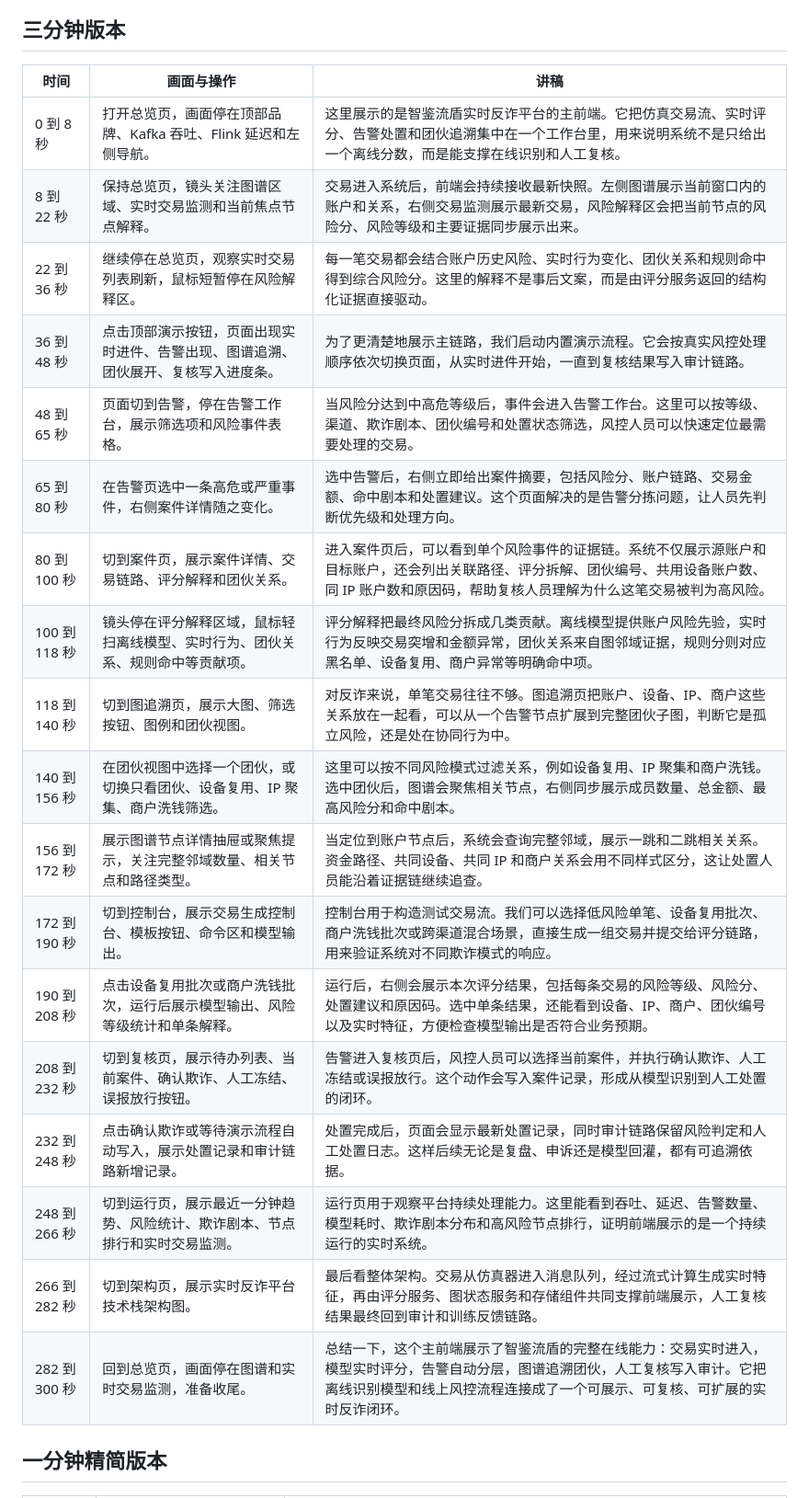
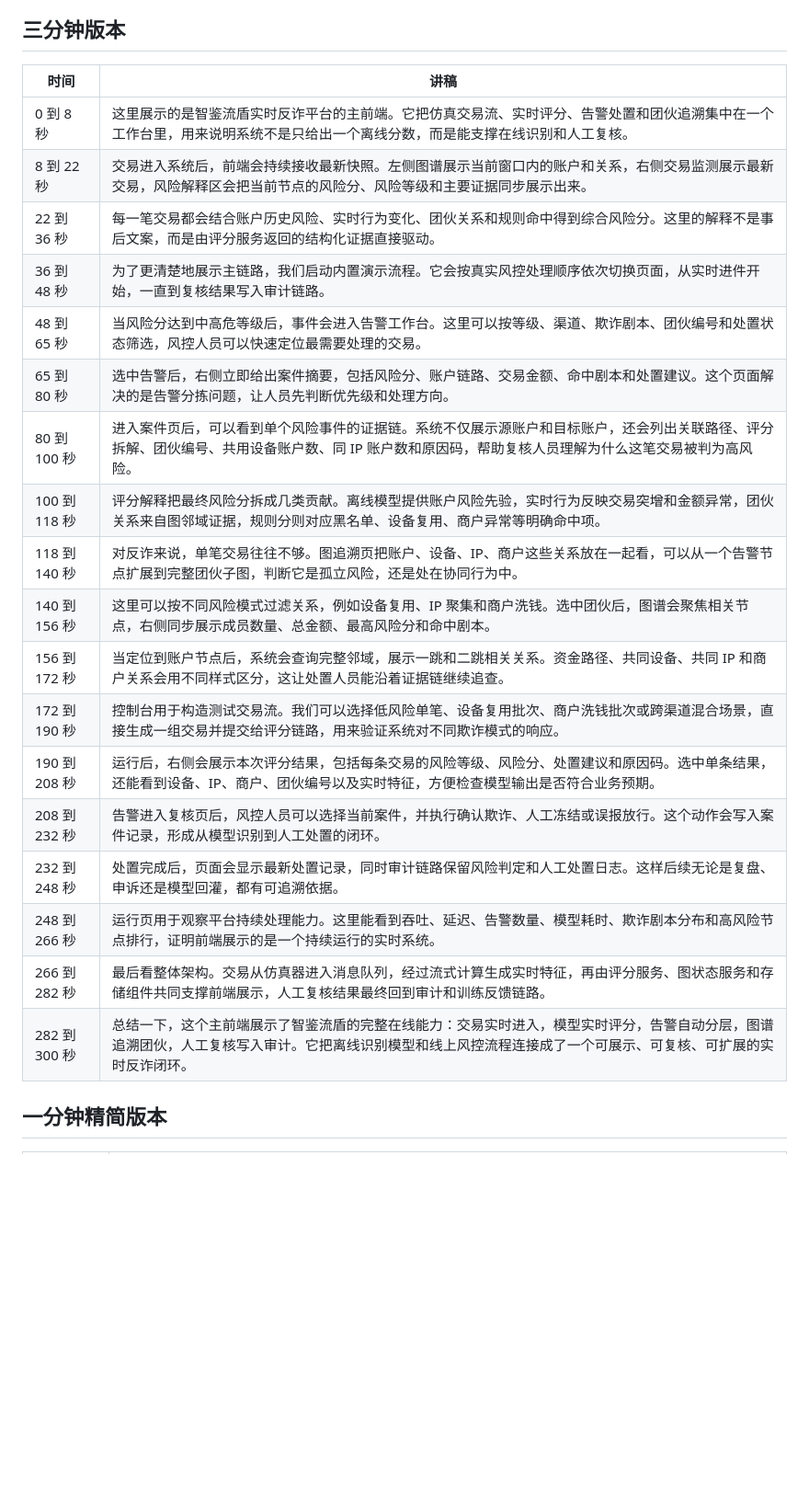
Before and after one commit to Shichien/DGraphFinancial, a Markdown page: docs/presentation/realtime-dashboard-demo-script.md, the part around one of its changes. Shown at 92% size. Drawn GitHub-style; blank space fills up the shorter version.

Commit message:
视频演讲稿

```diff
--- a/docs/presentation/realtime-dashboard-demo-script.md
+++ b/docs/presentation/realtime-dashboard-demo-script.md
@@ -19,26 +19,26 @@ http://127.0.0.1:8060
 
 ## 三分钟版本
 
-| 时间 | 画面与操作 | 讲稿 |
-| --- | --- | --- |
-| 0 到 8 秒 | 打开总览页，画面停在顶部品牌、Kafka 吞吐、Flink 延迟和左侧导航。 | 这里展示的是智鉴流盾实时反诈平台的主前端。它把仿真交易流、实时评分、告警处置和团伙追溯集中在一个工作台里，用来说明系统不是只给出一个离线分数，而是能支撑在线识别和人工复核。 |
-| 8 到 22 秒 | 保持总览页，镜头关注图谱区域、实时交易监测和当前焦点节点解释。 | 交易进入系统后，前端会持续接收最新快照。左侧图谱展示当前窗口内的账户和关系，右侧交易监测展示最新交易，风险解释区会把当前节点的风险分、风险等级和主要证据同步展示出来。 |
-| 22 到 36 秒 | 继续停在总览页，观察实时交易列表刷新，鼠标短暂停在风险解释区。 | 每一笔交易都会结合账户历史风险、实时行为变化、团伙关系和规则命中得到综合风险分。这里的解释不是事后文案，而是由评分服务返回的结构化证据直接驱动。 |
-| 36 到 48 秒 | 点击顶部演示按钮，页面出现实时进件、告警出现、图谱追溯、团伙展开、复核写入进度条。 | 为了更清楚地展示主链路，我们启动内置演示流程。它会按真实风控处理顺序依次切换页面，从实时进件开始，一直到复核结果写入审计链路。 |
-| 48 到 65 秒 | 页面切到告警，停在告警工作台，展示筛选项和风险事件表格。 | 当风险分达到中高危等级后，事件会进入告警工作台。这里可以按等级、渠道、欺诈剧本、团伙编号和处置状态筛选，风控人员可以快速定位最需要处理的交易。 |
-| 65 到 80 秒 | 在告警页选中一条高危或严重事件，右侧案件详情随之变化。 | 选中告警后，右侧立即给出案件摘要，包括风险分、账户链路、交易金额、命中剧本和处置建议。这个页面解决的是告警分拣问题，让人员先判断优先级和处理方向。 |
-| 80 到 100 秒 | 切到案件页，展示案件详情、交易链路、评分解释和团伙关系。 | 进入案件页后，可以看到单个风险事件的证据链。系统不仅展示源账户和目标账户，还会列出关联路径、评分拆解、团伙编号、共用设备账户数、同 IP 账户数和原因码，帮助复核人员理解为什么这笔交易被判为高风险。 |
-| 100 到 118 秒 | 镜头停在评分解释区域，鼠标轻扫离线模型、实时行为、团伙关系、规则命中等贡献项。 | 评分解释把最终风险分拆成几类贡献。离线模型提供账户风险先验，实时行为反映交易突增和金额异常，团伙关系来自图邻域证据，规则分则对应黑名单、设备复用、商户异常等明确命中项。 |
-| 118 到 140 秒 | 切到图追溯页，展示大图、筛选按钮、图例和团伙视图。 | 对反诈来说，单笔交易往往不够。图追溯页把账户、设备、IP、商户这些关系放在一起看，可以从一个告警节点扩展到完整团伙子图，判断它是孤立风险，还是处在协同行为中。 |
-| 140 到 156 秒 | 在团伙视图中选择一个团伙，或切换只看团伙、设备复用、IP 聚集、商户洗钱筛选。 | 这里可以按不同风险模式过滤关系，例如设备复用、IP 聚集和商户洗钱。选中团伙后，图谱会聚焦相关节点，右侧同步展示成员数量、总金额、最高风险分和命中剧本。 |
-| 156 到 172 秒 | 展示图谱节点详情抽屉或聚焦提示，关注完整邻域数量、相关节点和路径类型。 | 当定位到账户节点后，系统会查询完整邻域，展示一跳和二跳相关关系。资金路径、共同设备、共同 IP 和商户关系会用不同样式区分，这让处置人员能沿着证据链继续追查。 |
-| 172 到 190 秒 | 切到控制台，展示交易生成控制台、模板按钮、命令区和模型输出。 | 控制台用于构造测试交易流。我们可以选择低风险单笔、设备复用批次、商户洗钱批次或跨渠道混合场景，直接生成一组交易并提交给评分链路，用来验证系统对不同欺诈模式的响应。 |
-| 190 到 208 秒 | 点击设备复用批次或商户洗钱批次，运行后展示模型输出、风险等级统计和单条解释。 | 运行后，右侧会展示本次评分结果，包括每条交易的风险等级、风险分、处置建议和原因码。选中单条结果，还能看到设备、IP、商户、团伙编号以及实时特征，方便检查模型输出是否符合业务预期。 |
-| 208 到 232 秒 | 切到复核页，展示待办列表、当前案件、确认欺诈、人工冻结、误报放行按钮。 | 告警进入复核页后，风控人员可以选择当前案件，并执行确认欺诈、人工冻结或误报放行。这个动作会写入案件记录，形成从模型识别到人工处置的闭环。 |
-| 232 到 248 秒 | 点击确认欺诈或等待演示流程自动写入，展示处置记录和审计链路新增记录。 | 处置完成后，页面会显示最新处置记录，同时审计链路保留风险判定和人工处置日志。这样后续无论是复盘、申诉还是模型回灌，都有可追溯依据。 |
-| 248 到 266 秒 | 切到运行页，展示最近一分钟趋势、风险统计、欺诈剧本、节点排行和实时交易监测。 | 运行页用于观察平台持续处理能力。这里能看到吞吐、延迟、告警数量、模型耗时、欺诈剧本分布和高风险节点排行，证明前端展示的是一个持续运行的实时系统。 |
-| 266 到 282 秒 | 切到架构页，展示实时反诈平台技术栈架构图。 | 最后看整体架构。交易从仿真器进入消息队列，经过流式计算生成实时特征，再由评分服务、图状态服务和存储组件共同支撑前端展示，人工复核结果最终回到审计和训练反馈链路。 |
-| 282 到 300 秒 | 回到总览页，画面停在图谱和实时交易监测，准备收尾。 | 总结一下，这个主前端展示了智鉴流盾的完整在线能力：交易实时进入，模型实时评分，告警自动分层，图谱追溯团伙，人工复核写入审计。它把离线识别模型和线上风控流程连接成了一个可展示、可复核、可扩展的实时反诈闭环。 |
+| 时间 | 讲稿 |
+| --- | --- |
+| 0 到 8 秒 | 这里展示的是智鉴流盾实时反诈平台的主前端。它把仿真交易流、实时评分、告警处置和团伙追溯集中在一个工作台里，用来说明系统不是只给出一个离线分数，而是能支撑在线识别和人工复核。 |
+| 8 到 22 秒 | 交易进入系统后，前端会持续接收最新快照。左侧图谱展示当前窗口内的账户和关系，右侧交易监测展示最新交易，风险解释区会把当前节点的风险分、风险等级和主要证据同步展示出来。 |
+| 22 到 36 秒 | 每一笔交易都会结合账户历史风险、实时行为变化、团伙关系和规则命中得到综合风险分。这里的解释不是事后文案，而是由评分服务返回的结构化证据直接驱动。 |
+| 36 到 48 秒 | 为了更清楚地展示主链路，我们启动内置演示流程。它会按真实风控处理顺序依次切换页面，从实时进件开始，一直到复核结果写入审计链路。 |
+| 48 到 65 秒 | 当风险分达到中高危等级后，事件会进入告警工作台。这里可以按等级、渠道、欺诈剧本、团伙编号和处置状态筛选，风控人员可以快速定位最需要处理的交易。 |
+| 65 到 80 秒 | 选中告警后，右侧立即给出案件摘要，包括风险分、账户链路、交易金额、命中剧本和处置建议。这个页面解决的是告警分拣问题，让人员先判断优先级和处理方向。 |
+| 80 到 100 秒 | 进入案件页后，可以看到单个风险事件的证据链。系统不仅展示源账户和目标账户，还会列出关联路径、评分拆解、团伙编号、共用设备账户数、同 IP 账户数和原因码，帮助复核人员理解为什么这笔交易被判为高风险。 |
+| 100 到 118 秒 | 评分解释把最终风险分拆成几类贡献。离线模型提供账户风险先验，实时行为反映交易突增和金额异常，团伙关系来自图邻域证据，规则分则对应黑名单、设备复用、商户异常等明确命中项。 |
+| 118 到 140 秒 | 对反诈来说，单笔交易往往不够。图追溯页把账户、设备、IP、商户这些关系放在一起看，可以从一个告警节点扩展到完整团伙子图，判断它是孤立风险，还是处在协同行为中。 |
+| 140 到 156 秒 | 这里可以按不同风险模式过滤关系，例如设备复用、IP 聚集和商户洗钱。选中团伙后，图谱会聚焦相关节点，右侧同步展示成员数量、总金额、最高风险分和命中剧本。 |
+| 156 到 172 秒 | 当定位到账户节点后，系统会查询完整邻域，展示一跳和二跳相关关系。资金路径、共同设备、共同 IP 和商户关系会用不同样式区分，这让处置人员能沿着证据链继续追查。 |
+| 172 到 190 秒 | 控制台用于构造测试交易流。我们可以选择低风险单笔、设备复用批次、商户洗钱批次或跨渠道混合场景，直接生成一组交易并提交给评分链路，用来验证系统对不同欺诈模式的响应。 |
+| 190 到 208 秒 | 运行后，右侧会展示本次评分结果，包括每条交易的风险等级、风险分、处置建议和原因码。选中单条结果，还能看到设备、IP、商户、团伙编号以及实时特征，方便检查模型输出是否符合业务预期。 |
+| 208 到 232 秒 | 告警进入复核页后，风控人员可以选择当前案件，并执行确认欺诈、人工冻结或误报放行。这个动作会写入案件记录，形成从模型识别到人工处置的闭环。 |
+| 232 到 248 秒 | 处置完成后，页面会显示最新处置记录，同时审计链路保留风险判定和人工处置日志。这样后续无论是复盘、申诉还是模型回灌，都有可追溯依据。 |
+| 248 到 266 秒 | 运行页用于观察平台持续处理能力。这里能看到吞吐、延迟、告警数量、模型耗时、欺诈剧本分布和高风险节点排行，证明前端展示的是一个持续运行的实时系统。 |
+| 266 到 282 秒 | 最后看整体架构。交易从仿真器进入消息队列，经过流式计算生成实时特征，再由评分服务、图状态服务和存储组件共同支撑前端展示，人工复核结果最终回到审计和训练反馈链路。 |
+| 282 到 300 秒 | 总结一下，这个主前端展示了智鉴流盾的完整在线能力：交易实时进入，模型实时评分，告警自动分层，图谱追溯团伙，人工复核写入审计。它把离线识别模型和线上风控流程连接成了一个可展示、可复核、可扩展的实时反诈闭环。 |
 
 ## 一分钟精简版本
 
```
Also changed, not shown: other parts of docs/presentation/realtime-dashboard-demo-script.md (+8 -8 lines).
